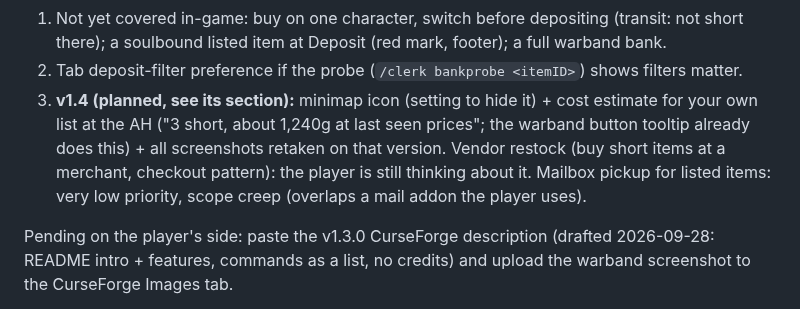
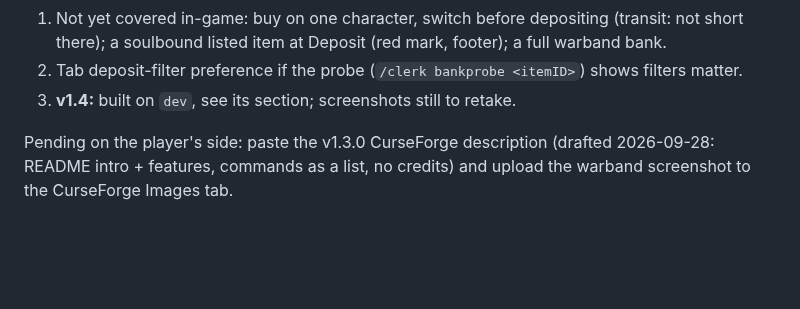
Before and after one commit to TheWolfIsLoose/StockClerk, a Markdown page: Dev/ROADMAP.md, the part around the change. Rendered like a GitHub page; blank space fills up the shorter version.

Commit message:
Roadmap: v1.4 follow-up line
Co-Authored-By: Claude Opus 5.5 <noreply@anthropic.com>
Claude-Session: https://claude.ai/code/session_018KbAXZw5gs9PG1ua6yJnem

```diff
--- a/Dev/ROADMAP.md
+++ b/Dev/ROADMAP.md
@@ -25,13 +25,7 @@ Open follow-ups:
    Deposit (red mark, footer); a full warband bank.
 2. Tab deposit-filter preference if the probe (`/clerk bankprobe
    <itemID>`) shows filters matter.
-3. **v1.4 (planned, see its section):** minimap icon
-   (setting to hide it) + cost estimate for your own list at the AH ("3
-   short, about 1,240g at last seen prices"; the warband button tooltip
-   already does this) + all screenshots retaken on that version.
-   Vendor restock (buy short items at a merchant, checkout pattern): the
-   player is still thinking about it. Mailbox pickup for listed items:
-   very low priority, scope creep (overlaps a mail addon the player uses).
+3. **v1.4:** built on `dev`, see its section; screenshots still to retake.
 
 Pending on the player's side: paste the v1.3.0 CurseForge description
 (drafted 2026-09-28: README intro + features, commands as a list, no
```
